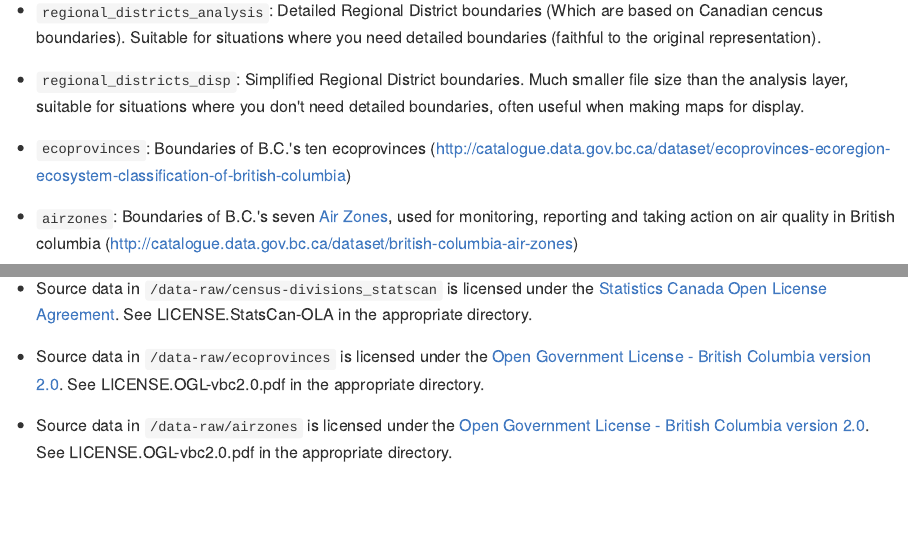
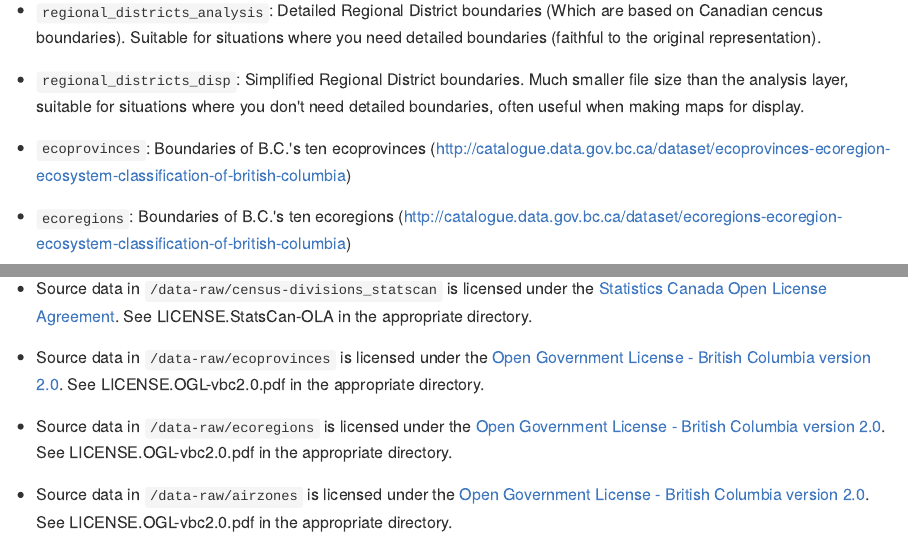
Before and after one commit to bcgov/bcmaps, an R Markdown document (README.Rmd): the page in a window 1100 px wide, from 670 px down, and a second part further down, joined at a grey line. The pictures show the output file README.md that the author committed with the source, drawn offline in the style of GitHub; badge pictures from the web are left out.

Commit message:
Add ecoregions to README

```diff
--- a/README.Rmd
+++ b/README.Rmd
@@ -55,6 +55,8 @@ At the moment, there are four layers available:
 
 - `ecoprovinces`: Boundaries of B.C.'s ten ecoprovinces (http://catalogue.data.gov.bc.ca/dataset/ecoprovinces-ecoregion-ecosystem-classification-of-british-columbia)
 
+- `ecoregions`: Boundaries of B.C.'s ten ecoregions (http://catalogue.data.gov.bc.ca/dataset/ecoregions-ecoregion-ecosystem-classification-of-british-columbia)
+
 - `airzones`: Boundaries of B.C.'s seven [Air Zones](http://www.bcairquality.ca/plans/national-air-quality-management-system.html), used for monitoring, reporting and taking action on air quality in British columbia (http://catalogue.data.gov.bc.ca/dataset/british-columbia-air-zones)
 
 To load any of them, simply type `data(layer_name)`, where `layer_name` is the
@@ -107,4 +109,6 @@ The data and code in this repository is licensed under multiple licenses.
 
 -   Source data in `/data-raw/ecoprovinces` is licensed under the [Open Government License - British Columbia version 2.0](http://www.data.gov.bc.ca/local/dbc/docs/license/OGL-vbc2.0.pdf). See LICENSE.OGL-vbc2.0.pdf in the appropriate directory.
 
+-   Source data in `/data-raw/ecoregions` is licensed under the [Open Government License - British Columbia version 2.0](http://www.data.gov.bc.ca/local/dbc/docs/license/OGL-vbc2.0.pdf). See LICENSE.OGL-vbc2.0.pdf in the appropriate directory.
+
 - Source data in `/data-raw/airzones` is licensed under the [Open Government License - British Columbia version 2.0](http://www.data.gov.bc.ca/local/dbc/docs/license/OGL-vbc2.0.pdf). See LICENSE.OGL-vbc2.0.pdf in the appropriate directory.
```
Also changed, not shown: README.md.
